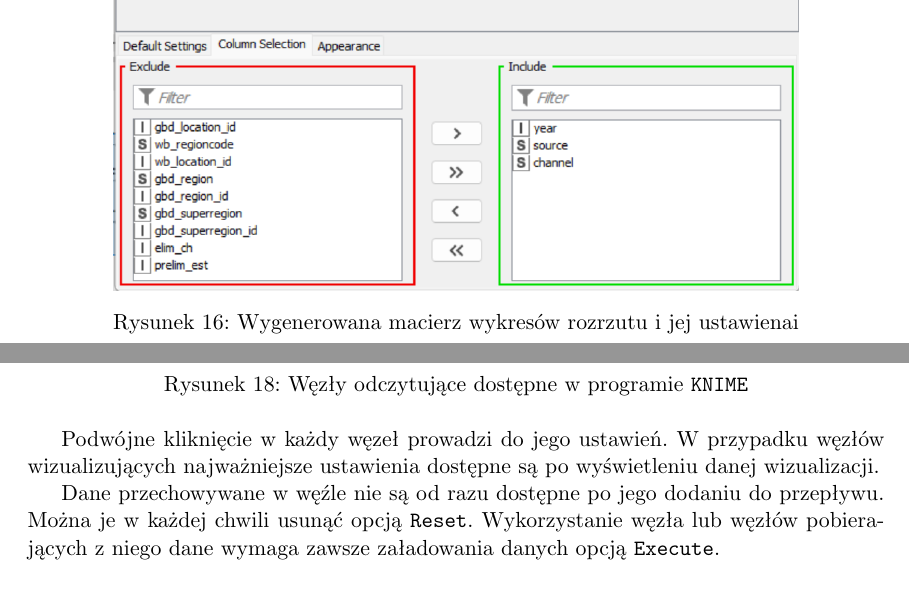
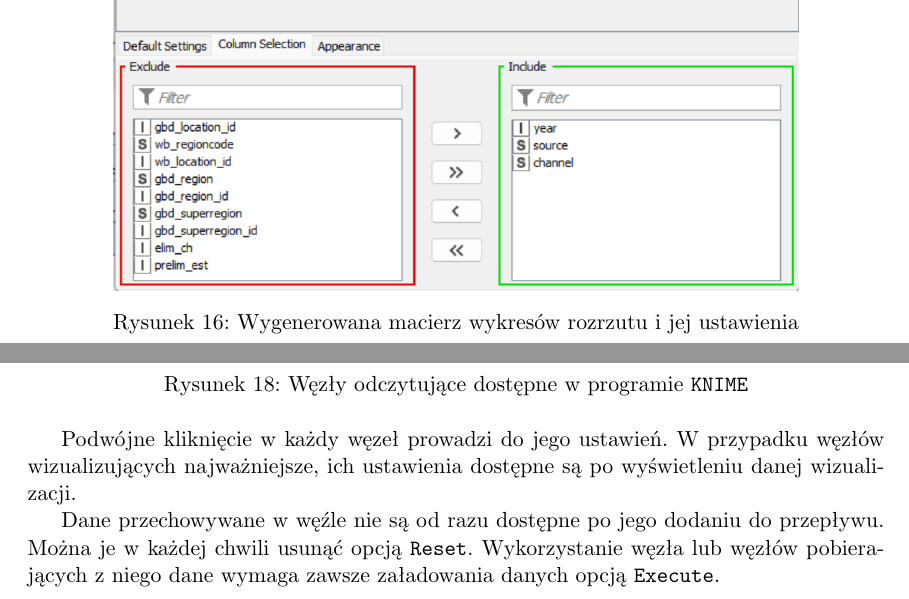
Before and after one commit to prybka82-student/eksploracja_i_wizualizacja_danych, a LaTeX thesis (EiWD_zadanie_04.tex): two parts of pages 13 and 15 of 17 before the commit and two parts of pages 12 and 14 of 16 after it, joined at a grey line, cut so that both start at the same text. Compiled offline with pdfLaTeX.

Commit message:
corrections

```diff
--- a/EiWD_zadanie_04.tex
+++ b/EiWD_zadanie_04.tex
@@ -284,7 +284,7 @@ Wygenerowany wykres i jego ustawienia -- wybór danych do każdego wykresu w mac
 \begin{figure}[h]
     \centering
     \includegraphics[width=.8\textwidth]{scatter_matrix_2.png}
-    \caption{Wygenerowana macierz wykresów rozrzutu i jej ustawienai\label{fig:scatter_matrix_2}}
+    \caption{Wygenerowana macierz wykresów rozrzutu i jej ustawienia\label{fig:scatter_matrix_2}}
 \end{figure}
 
 \chapter*{Wnioski}
@@ -323,7 +323,7 @@ Istnieje kilka rodzajów węzłów, m.in.
     \caption{Węzły wizualizujące dane w programie \texttt{KNIME}\label{fig:wezly_wizualizujace}}
 \end{figure}
 
-Podwójne kliknięcie w każdy węzeł prowadzi do jego ustawień. W przypadku węzłów wizualizujących najważniejsze ustawienia dostępne są po wyświetleniu danej wizualizacji.
+Podwójne kliknięcie w każdy węzeł prowadzi do jego ustawień. W przypadku węzłów wizualizujących najważniejsze, ich ustawienia dostępne są po wyświetleniu danej wizualizacji.
 
 Dane przechowywane w węźle nie są od razu dostępne po jego dodaniu do przepływu. Można je w każdej chwili usunąć opcją \texttt{Reset}. Wykorzystanie węzła lub węzłów pobierających z niego dane wymaga zawsze załadowania danych opcją \texttt{Execute}.
 
```
Also changed, not shown: EiWD_zadanie_04.pdf, EiWD_zadanie_04.tex (4 more changed lines), 3 other files.
